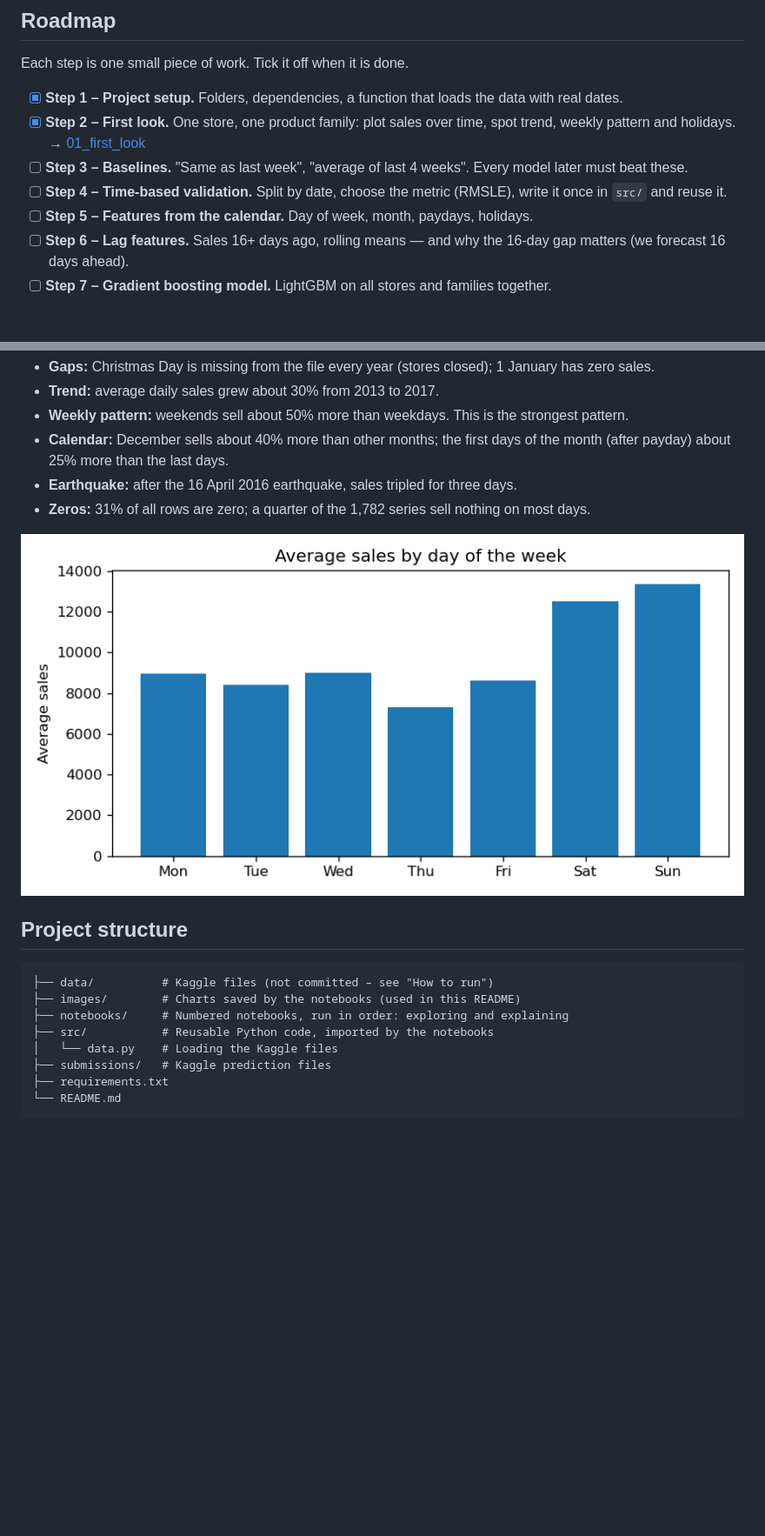
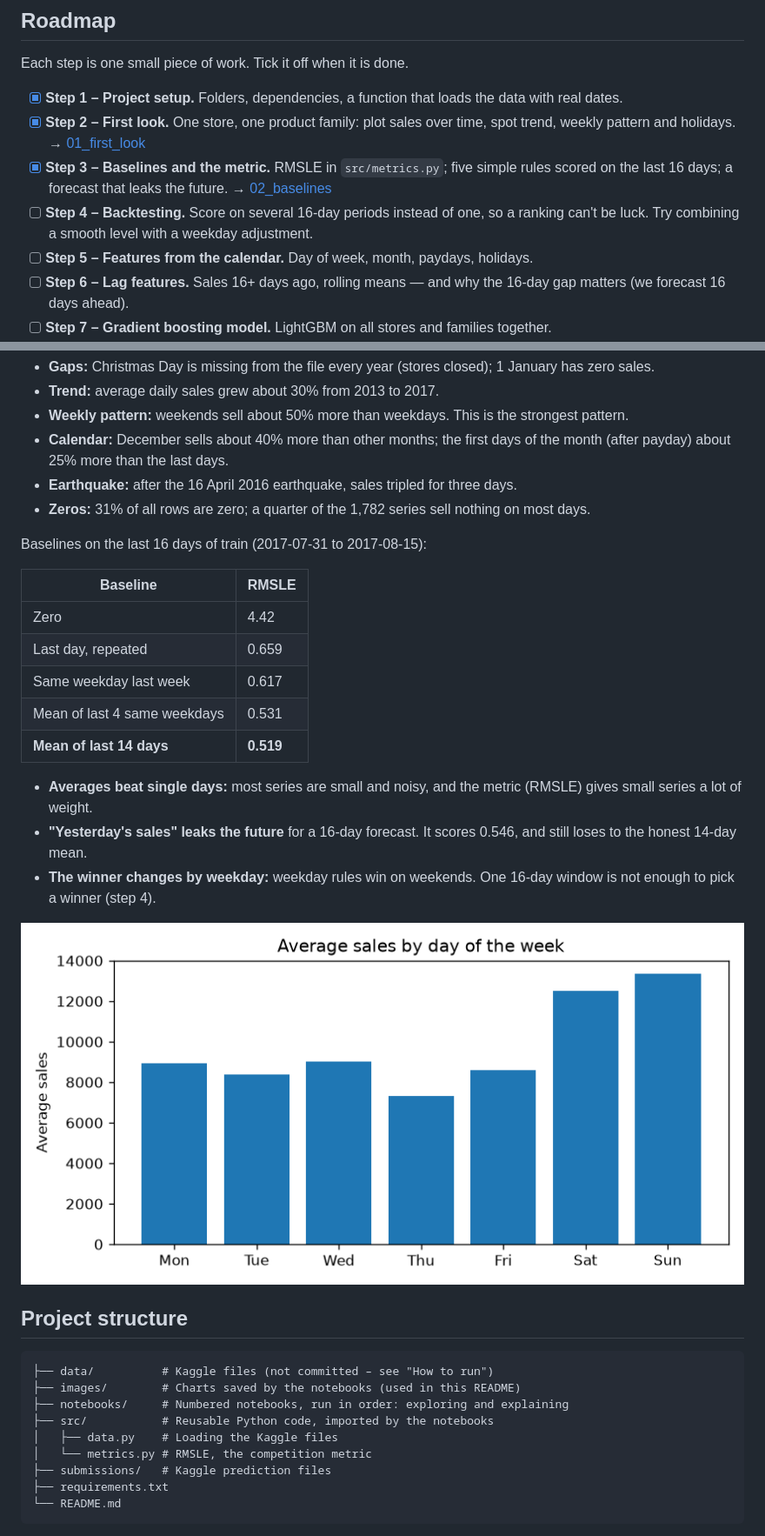
Before and after one commit to OlgaKoleda/store-sales-forecasting, a Markdown page: README.md, 2 parts joined by grey strips. Shown at 87% size. Drawn GitHub-style; pictures changed too: images/weekday_pattern.png; blank space fills up the shorter version.

```diff
--- a/README.md
+++ b/README.md
@@ -26,10 +26,10 @@ Each step is one small piece of work. Tick it off when it is done.
       with real dates.
 - [x] **Step 2 – First look.** One store, one product family: plot sales over time,
       spot trend, weekly pattern and holidays. → [01_first_look](notebooks/01_first_look.ipynb)
-- [ ] **Step 3 – Baselines.** "Same as last week", "average of last 4 weeks".
-      Every model later must beat these.
-- [ ] **Step 4 – Time-based validation.** Split by date, choose the metric (RMSLE),
-      write it once in `src/` and reuse it.
+- [x] **Step 3 – Baselines and the metric.** RMSLE in `src/metrics.py`; five simple rules scored
+      on the last 16 days; a forecast that leaks the future. → [02_baselines](notebooks/02_baselines.ipynb)
+- [ ] **Step 4 – Backtesting.** Score on several 16-day periods instead of one, so a ranking
+      can't be luck. Try combining a smooth level with a weekday adjustment.
 - [ ] **Step 5 – Features from the calendar.** Day of week, month, paydays, holidays.
 - [ ] **Step 6 – Lag features.** Sales 16+ days ago, rolling means — and why the 16-day
       gap matters (we forecast 16 days ahead).
@@ -49,6 +49,23 @@ From one series (store 44, `GROCERY I`, the biggest store and family):
 - **Earthquake:** after the 16 April 2016 earthquake, sales tripled for three days.
 - **Zeros:** 31% of all rows are zero; a quarter of the 1,782 series sell nothing on most days.
 
+Baselines on the last 16 days of train (2017-07-31 to 2017-08-15):
+
+| Baseline | RMSLE |
+|---|---|
+| Zero | 4.42 |
+| Last day, repeated | 0.659 |
+| Same weekday last week | 0.617 |
+| Mean of last 4 same weekdays | 0.531 |
+| **Mean of last 14 days** | **0.519** |
+
+- **Averages beat single days:** most series are small and noisy, and the metric (RMSLE) gives
+  small series a lot of weight.
+- **"Yesterday's sales" leaks the future** for a 16-day forecast. It scores 0.546, and still loses
+  to the honest 14-day mean.
+- **The winner changes by weekday:** weekday rules win on weekends. One 16-day window is not enough
+  to pick a winner (step 4).
+
 ![Weekly pattern](images/weekday_pattern.png)
 
 ## Project structure
@@ -58,7 +75,8 @@ From one series (store 44, `GROCERY I`, the biggest store and family):
 ├── images/        # Charts saved by the notebooks (used in this README)
 ├── notebooks/     # Numbered notebooks, run in order: exploring and explaining
 ├── src/           # Reusable Python code, imported by the notebooks
-│   └── data.py    # Loading the Kaggle files
+│   ├── data.py    # Loading the Kaggle files
+│   └── metrics.py # RMSLE, the competition metric
 ├── submissions/   # Kaggle prediction files
 ├── requirements.txt
 └── README.md
```
Also changed, not shown: other parts of README.md (+7 -0 lines), images/baselines.png (added), images/earthquake.png, images/error_by_horizon.png (added), images/month_and_payday.png, images/one_series.png, 4 other files.
